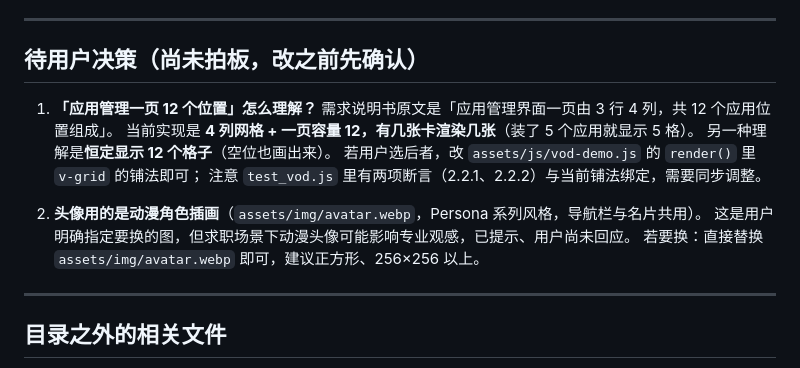
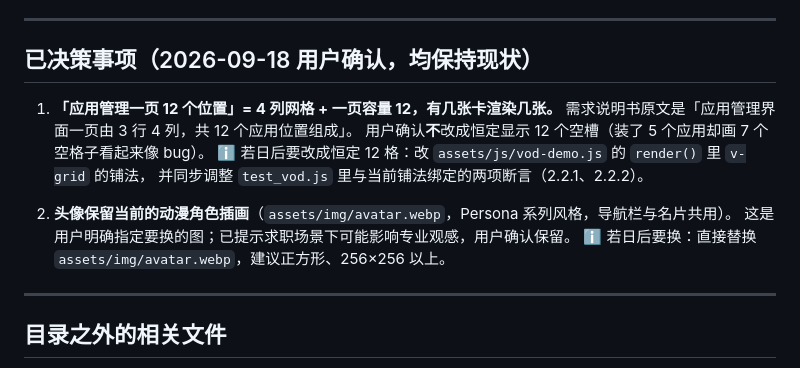
Before and after one commit to yukino1013/yukino1013.github.io, a Markdown page: README.md, the part around the change. Drawn GitHub-style.

Commit message:
文档：两个待决策项已定档（12 格铺法与头像均保持现状）

```diff
--- a/README.md
+++ b/README.md
@@ -156,18 +156,17 @@ python -c "from PIL import Image; im=Image.open('输入.png').convert('RGB'); im
 
 ---
 
-## 待用户决策（尚未拍板，改之前先确认）
+## 已决策事项（2026-09-18 用户确认，均保持现状）
 
-1. **「应用管理一页 12 个位置」怎么理解？**
+1. **「应用管理一页 12 个位置」= 4 列网格 + 一页容量 12，有几张卡渲染几张。**
    需求说明书原文是「应用管理界面一页由 3 行 4 列，共 12 个应用位置组成」。
-   当前实现是 **4 列网格 + 一页容量 12，有几张卡渲染几张**（装了 5 个应用就显示 5 格）。
-   另一种理解是**恒定显示 12 个格子**（空位也画出来）。
-   若用户选后者，改 `assets/js/vod-demo.js` 的 `render()` 里 `v-grid` 的铺法即可；
-   注意 `test_vod.js` 里有两项断言（2.2.1、2.2.2）与当前铺法绑定，需要同步调整。
+   用户确认**不**改成恒定显示 12 个空槽（装了 5 个应用却画 7 个空格子看起来像 bug）。
+   ℹ️ 若日后要改成恒定 12 格：改 `assets/js/vod-demo.js` 的 `render()` 里 `v-grid` 的铺法，
+   并同步调整 `test_vod.js` 里与当前铺法绑定的两项断言（2.2.1、2.2.2）。
 
-2. **头像用的是动漫角色插画**（`assets/img/avatar.webp`，Persona 系列风格，导航栏与名片共用）。
-   这是用户明确指定要换的图，但求职场景下动漫头像可能影响专业观感，已提示、用户尚未回应。
-   若要换：直接替换 `assets/img/avatar.webp` 即可，建议正方形、256×256 以上。
+2. **头像保留当前的动漫角色插画**（`assets/img/avatar.webp`，Persona 系列风格，导航栏与名片共用）。
+   这是用户明确指定要换的图；已提示求职场景下可能影响专业观感，用户确认保留。
+   ℹ️ 若日后要换：直接替换 `assets/img/avatar.webp`，建议正方形、256×256 以上。
 
 ---
 
```
